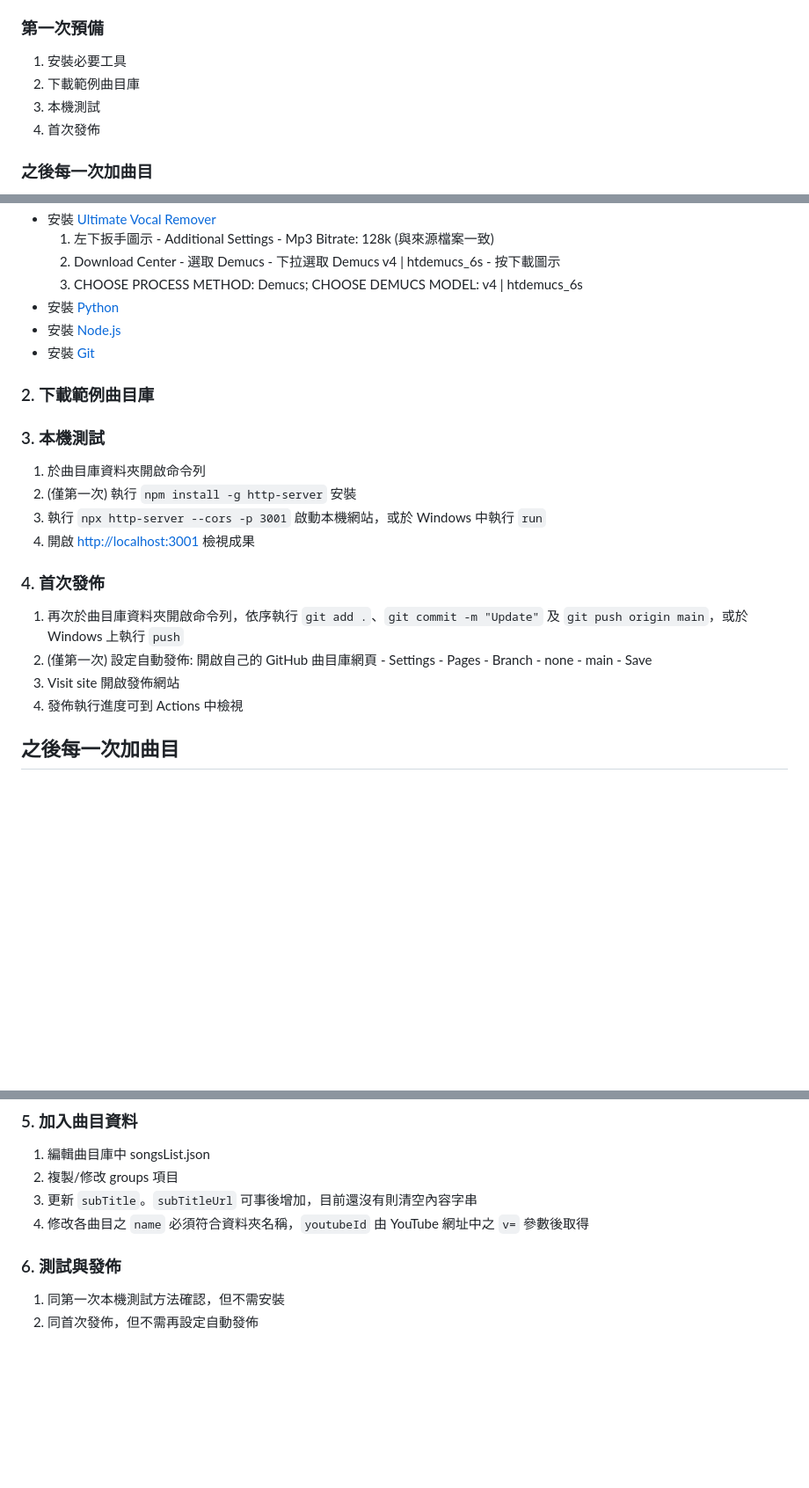
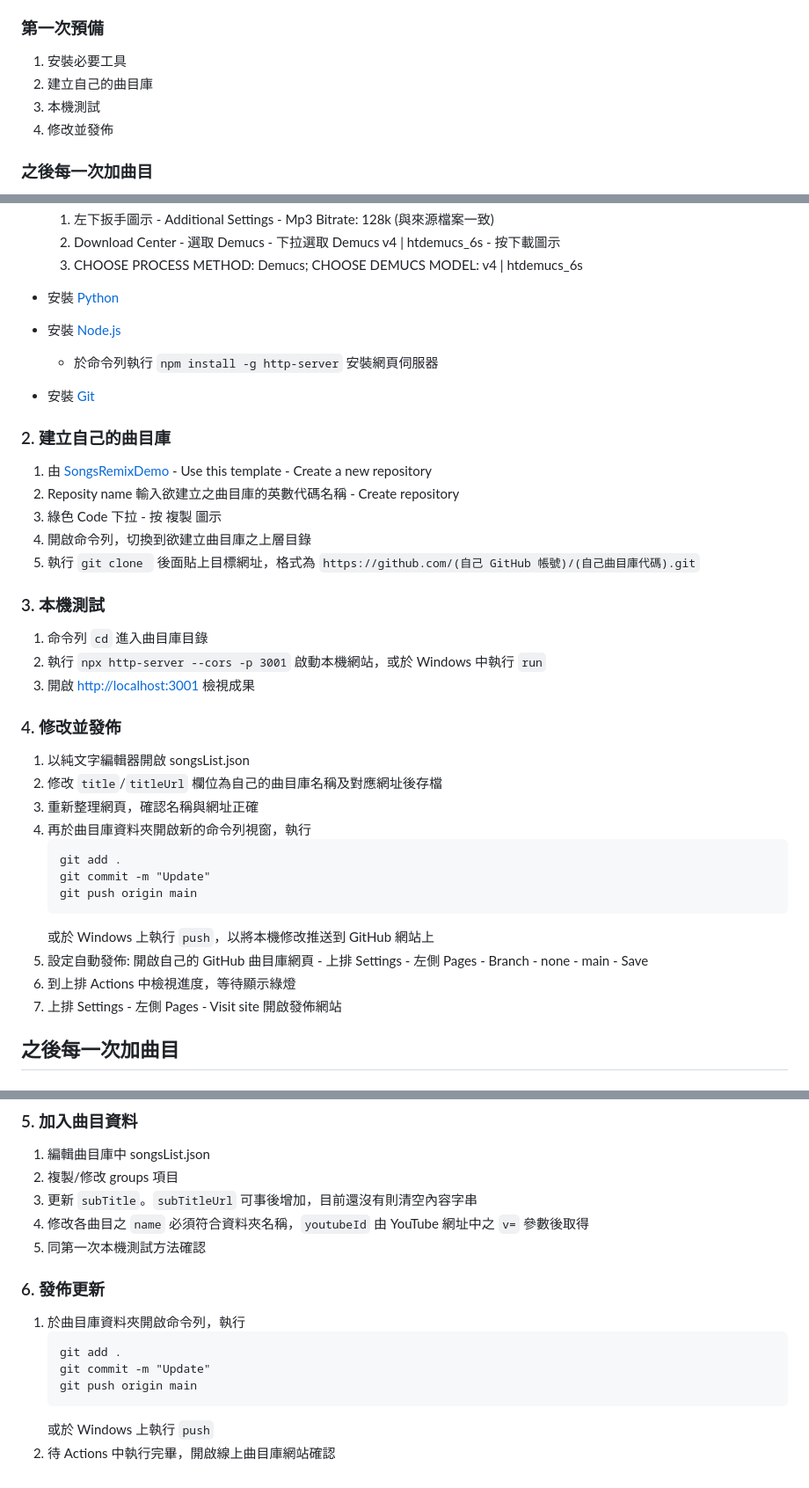
Before and after one commit to ChrisTorng/SongsRemixDemo, a Markdown page: HowTo_zht.md, 3 parts joined by grey strips. Shown at 88% size. Rendered like a GitHub page; blank space fills up the shorter version.

````diff
--- a/HowTo_zht.md
+++ b/HowTo_zht.md
@@ -5,9 +5,9 @@
 
 ### 第一次預備
   1. 安裝必要工具
-  2. 下載範例曲目庫
+  2. 建立自己的曲目庫
   3. 本機測試
-  4. 首次發佈
+  4. 修改並發佈
 
 ### 之後每一次加曲目
   1. 取得原始音檔
@@ -29,22 +29,36 @@
     3. CHOOSE PROCESS METHOD: Demucs; CHOOSE DEMUCS MODEL: v4 | htdemucs_6s
   * 安裝 [Python](https://www.python.org/)
   * 安裝 [Node.js](https://nodejs.org/)
+    *  於命令列執行 `npm install -g http-server` 安裝網頁伺服器
+
   * 安裝 [Git](https://git-scm.com/)
 
-### 2. 下載範例曲目庫
-
+### 2. 建立自己的曲目庫
+  1. 由 [SongsRemixDemo](https://github.com/ChrisTorng/SongsRemixDemo) - Use this template - Create a new repository
+  2. Reposity name 輸入欲建立之曲目庫的英數代碼名稱 - Create repository
+  3. 綠色 Code 下拉 - 按 複製 圖示
+  4. 開啟命令列，切換到欲建立曲目庫之上層目錄
+  5. 執行 `git clone ` 後面貼上目標網址，格式為 `https://github.com/(自己 GitHub 帳號)/(自己曲目庫代碼).git`
 
 ### 3. 本機測試
-  1. 於曲目庫資料夾開啟命令列
-  2. (僅第一次) 執行 `npm install -g http-server` 安裝
-  3. 執行 `npx http-server --cors -p 3001` 啟動本機網站，或於 Windows 中執行 `run`
-  4. 開啟 [http://localhost:3001](http://localhost:3001) 檢視成果
+  1. 命令列 `cd` 進入曲目庫目錄
+  2. 執行 `npx http-server --cors -p 3001` 啟動本機網站，或於 Windows 中執行 `run`
+  3. 開啟 [http://localhost:3001](http://localhost:3001) 檢視成果
 
-### 4. 首次發佈
-  1. 再次於曲目庫資料夾開啟命令列，依序執行 `git add .`、`git commit -m "Update"` 及 `git push origin main`，或於 Windows 上執行 `push`
-  2. (僅第一次) 設定自動發佈: 開啟自己的 GitHub 曲目庫網頁 - Settings - Pages - Branch - none - main - Save
-  3. Visit site 開啟發佈網站
-  4. 發佈執行進度可到 Actions 中檢視
+### 4. 修改並發佈
+  1. 以純文字編輯器開啟 songsList.json
+  2. 修改 `title`/`titleUrl` 欄位為自己的曲目庫名稱及對應網址後存檔
+  3. 重新整理網頁，確認名稱與網址正確
+  4. 再於曲目庫資料夾開啟新的命令列視窗，執行
+     ```
+     git add .
+     git commit -m "Update"
+     git push origin main
+     ```
+     或於 Windows 上執行 `push`，以將本機修改推送到 GitHub 網站上
+  5. 設定自動發佈: 開啟自己的 GitHub 曲目庫網頁 - 上排 Settings - 左側 Pages - Branch - none - main - Save
+  6. 到上排 Actions 中檢視進度，等待顯示綠燈
+  7. 上排 Settings - 左側 Pages - Visit site 開啟發佈網站
 
 ## 之後每一次加曲目
 
@@ -71,7 +85,14 @@
   2. 複製/修改 groups 項目
   3. 更新 `subTitle`。`subTitleUrl` 可事後增加，目前還沒有則清空內容字串
   4. 修改各曲目之 `name` 必須符合資料夾名稱，`youtubeId` 由 YouTube 網址中之 `v=` 參數後取得
+  5. 同第一次本機測試方法確認
 
-### 6. 測試與發佈
-  1. 同第一次本機測試方法確認，但不需安裝
-  2. 同首次發佈，但不需再設定自動發佈
+### 6. 發佈更新
+  1. 於曲目庫資料夾開啟命令列，執行
+     ```
+     git add .
+     git commit -m "Update"
+     git push origin main
+     ```
+     或於 Windows 上執行 `push`
+  2. 待 Actions 中執行完畢，開啟線上曲目庫網站確認
````
